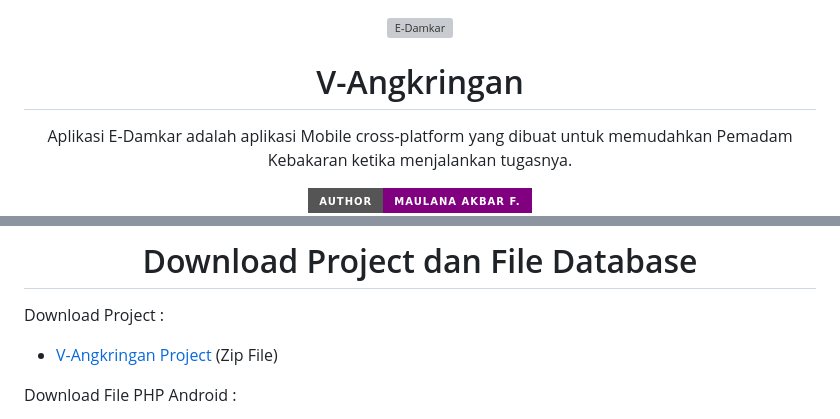
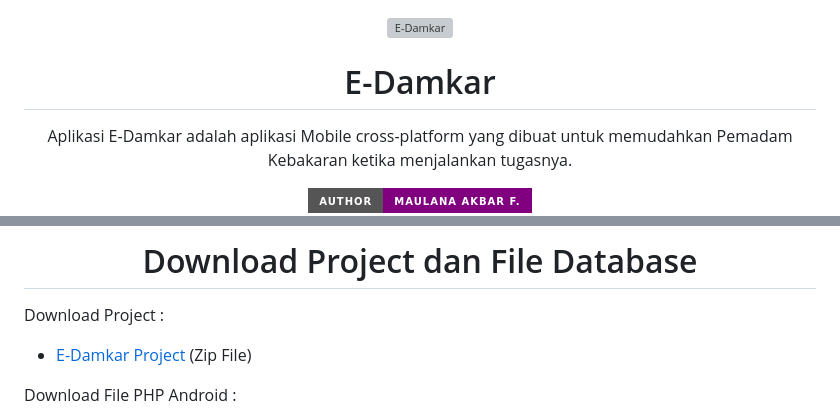
Before and after one commit to MaulanaAkbarF/E-DAMKAR_A2-A3, a Markdown page: README.md, 2 parts joined by grey strips. GitHub-like rendering; badges without logos; grey boxes are pictures that could not be loaded.

```diff
--- a/README.md
+++ b/README.md
@@ -1,7 +1,7 @@
 <div align="center">
 <img src="https://github.com/MaulanaAkbarF/gambar/blob/main/BannerGithub%204K%20E-Damkar.png" alt="E-Damkar" width="1920" />
 
-# V-Angkringan
+# E-Damkar
 
 Aplikasi E-Damkar adalah aplikasi Mobile cross-platform yang dibuat untuk memudahkan Pemadam Kebakaran ketika menjalankan tugasnya.
 
@@ -47,6 +47,6 @@ Aplikasi E-Damkar adalah aplikasi Mobile cross-platform yang dibuat untuk memuda
 </div>
 
 Download Project :
-* [V-Angkringan Project](https://github.com/MaulanaAkbarF/E-DAMKAR_A2-A3/archive/refs/heads/master.zip) (Zip File)
+* [E-Damkar Project](https://github.com/MaulanaAkbarF/E-DAMKAR_A2-A3/archive/refs/heads/master.zip) (Zip File)
 
 Download File PHP Android :
```
Also changed, not shown: other parts of README.md (+2 -2 lines).
